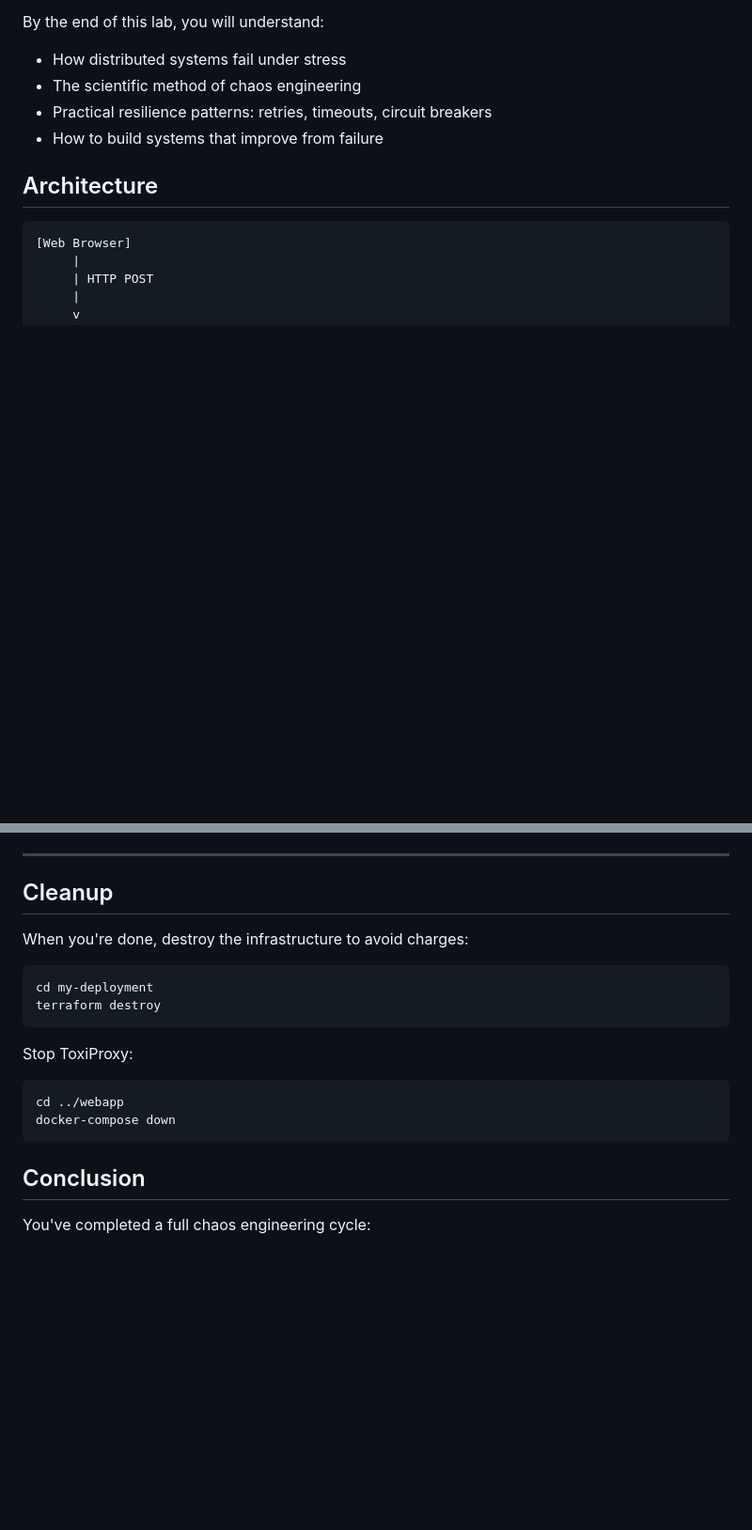
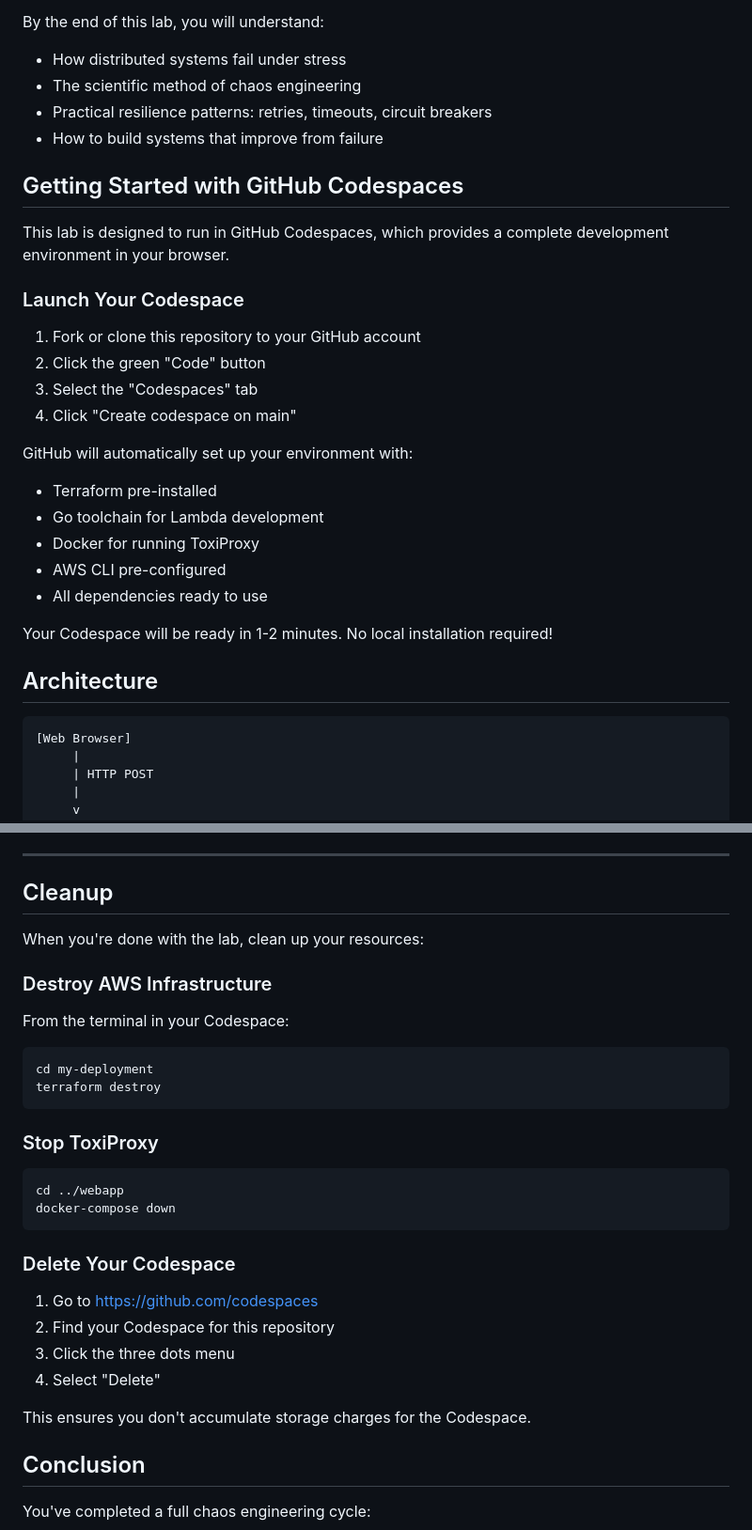
Before and after one commit to glennbechdevops/itevu4340, a Markdown page: README.md, 2 parts joined by grey strips. Shown at 94% size. Drawn GitHub-style; blank space fills up the shorter version.

````diff
--- a/README.md
+++ b/README.md
@@ -13,6 +13,26 @@ By the end of this lab, you will understand:
 - The scientific method of chaos engineering
 - Practical resilience patterns: retries, timeouts, circuit breakers
 - How to build systems that improve from failure
+
+## Getting Started with GitHub Codespaces
+
+This lab is designed to run in GitHub Codespaces, which provides a complete development environment in your browser.
+
+### Launch Your Codespace
+
+1. Fork or clone this repository to your GitHub account
+2. Click the green "Code" button
+3. Select the "Codespaces" tab
+4. Click "Create codespace on main"
+
+GitHub will automatically set up your environment with:
+- Terraform pre-installed
+- Go toolchain for Lambda development
+- Docker for running ToxiProxy
+- AWS CLI pre-configured
+- All dependencies ready to use
+
+Your Codespace will be ready in 1-2 minutes. No local installation required!
 
 ## Architecture
 
@@ -412,20 +456,32 @@ For reference implementations, see `solutions/webapp-resilient/`
 
 ## Cleanup
 
+When you're done with the lab, clean up your resources:
 
-When you're done, destroy the infrastructure to avoid charges:
+### Destroy AWS Infrastructure
+
+From the terminal in your Codespace:
 
 ```bash
 cd my-deployment
 terraform destroy
 ```
 
-Stop ToxiProxy:
+### Stop ToxiProxy
 
 ```bash
 cd ../webapp
 docker-compose down
 ```
+
+### Delete Your Codespace
+
+1. Go to https://github.com/codespaces
+2. Find your Codespace for this repository
+3. Click the three dots menu
+4. Select "Delete"
+
+This ensures you don't accumulate storage charges for the Codespace.
 
 ## Conclusion
 
````
Also changed, not shown: other parts of README.md (+50 -26 lines).
